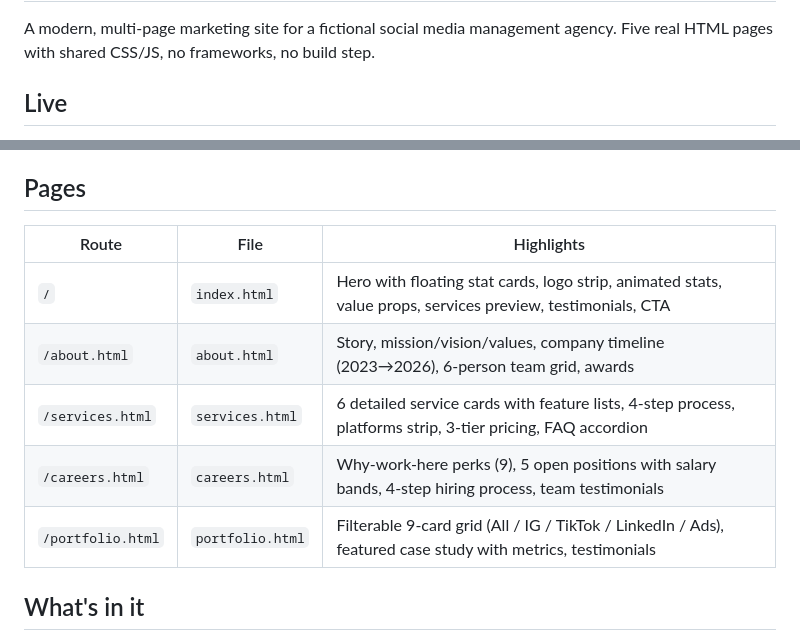
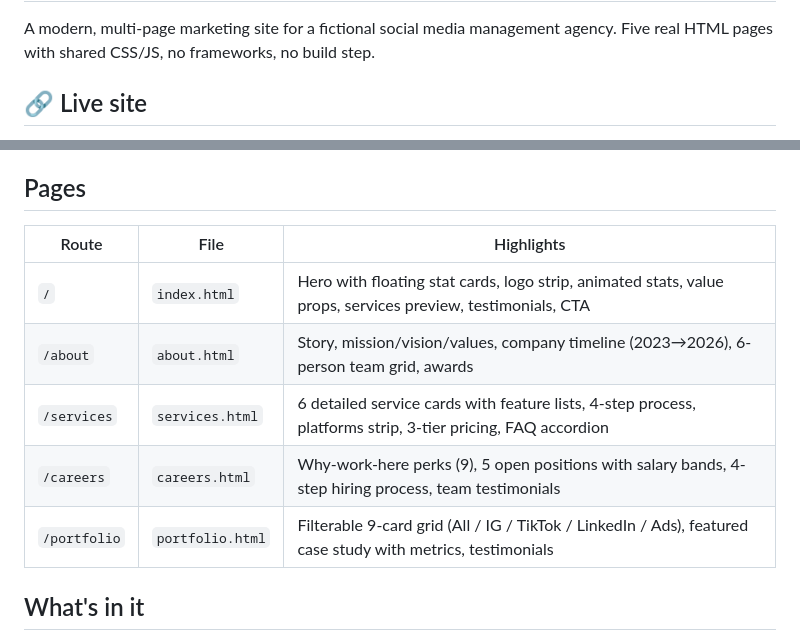
Before and after one commit to sja-thedude/social-media-management-agency, a Markdown page: README.md, 2 parts joined by grey strips. Drawn GitHub-style.

Commit message:
README: surface live URL with per-page deep links
Co-Authored-By: Claude Opus 4.7 (1M context) <noreply@anthropic.com>

```diff
--- a/README.md
+++ b/README.md
@@ -2,5 +2,5 @@
 
 A modern, multi-page marketing site for a fictional social media management agency. Five real HTML pages with shared CSS/JS, no frameworks, no build step.
 
-## Live
+## 🔗 Live site
 
@@ -9,13 +16,13 @@ Deployed to Cloudflare Workers (assets-only):
 
 ## Pages
 
-| Route               | File                | Highlights                                                                |
-|---------------------|---------------------|---------------------------------------------------------------------------|
-| `/`                 | `index.html`        | Hero with floating stat cards, logo strip, animated stats, value props, services preview, testimonials, CTA |
-| `/about.html`       | `about.html`        | Story, mission/vision/values, company timeline (2023→2026), 6-person team grid, awards |
-| `/services.html`    | `services.html`     | 6 detailed service cards with feature lists, 4-step process, platforms strip, 3-tier pricing, FAQ accordion |
-| `/careers.html`     | `careers.html`      | Why-work-here perks (9), 5 open positions with salary bands, 4-step hiring process, team testimonials |
-| `/portfolio.html`   | `portfolio.html`    | Filterable 9-card grid (All / IG / TikTok / LinkedIn / Ads), featured case study with metrics, testimonials |
+| Route          | File                | Highlights                                                                |
+|----------------|---------------------|---------------------------------------------------------------------------|
+| `/`            | `index.html`        | Hero with floating stat cards, logo strip, animated stats, value props, services preview, testimonials, CTA |
+| `/about`       | `about.html`        | Story, mission/vision/values, company timeline (2023→2026), 6-person team grid, awards |
+| `/services`    | `services.html`     | 6 detailed service cards with feature lists, 4-step process, platforms strip, 3-tier pricing, FAQ accordion |
+| `/careers`     | `careers.html`      | Why-work-here perks (9), 5 open positions with salary bands, 4-step hiring process, team testimonials |
+| `/portfolio`   | `portfolio.html`    | Filterable 9-card grid (All / IG / TikTok / LinkedIn / Ads), featured case study with metrics, testimonials |
 
 ## What's in it
 
```
Also changed, not shown: other parts of README.md (+9 -2 lines).
